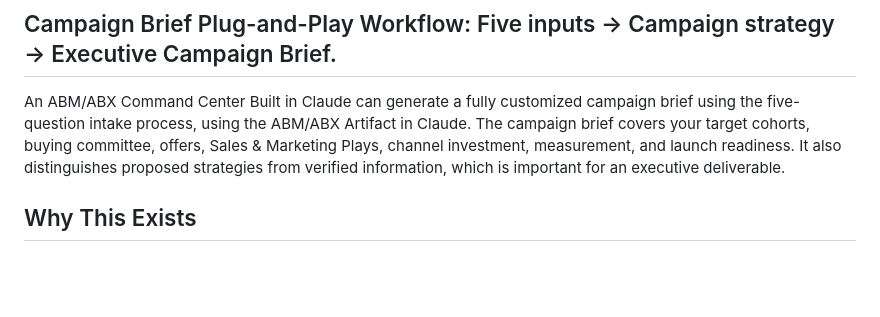
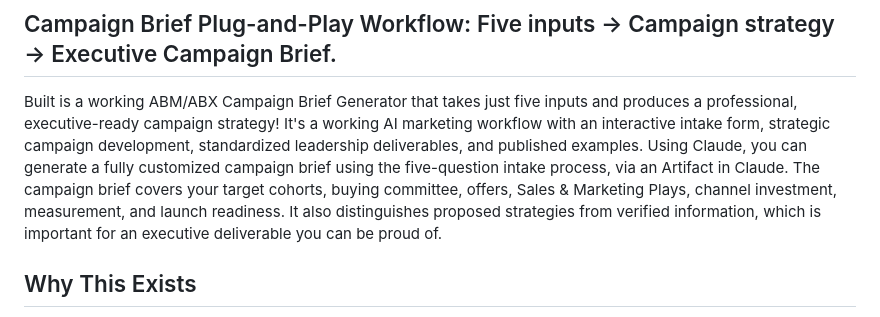
Before and after one commit to barbarabasquill/ai-powered-abm-command-center, a Markdown page: README.md, the part around the change. GitHub-like rendering; blank space fills up the shorter version.

Commit message:
Enhance campaign brief description in README
Updated the campaign brief description to highlight the functionality of the ABM/ABX Campaign Brief Generator and its interactive features.

```diff
--- a/README.md
+++ b/README.md
@@ -8,7 +8,8 @@
 ![Status](https://img.shields.io/badge/status-portfolio--ready-2EA44F)
 
 ## Campaign Brief Plug-and-Play Workflow: Five inputs → Campaign strategy → Executive Campaign Brief.
-An ABM/ABX Command Center Built in Claude can generate a fully customized campaign brief using the five-question intake process, using the ABM/ABX Artifact in Claude. The campaign brief covers your target cohorts, buying committee, offers, Sales & Marketing Plays, channel investment, measurement, and launch readiness. It also distinguishes proposed strategies from verified information, which is important for an executive deliverable.
+Built is a working ABM/ABX Campaign Brief Generator that takes just five inputs and produces a professional, executive-ready campaign strategy!
+It's a working AI marketing workflow with an interactive intake form, strategic campaign development, standardized leadership deliverables, and published examples. Using Claude, you can generate a fully customized campaign brief using the five-question intake process, via an Artifact in Claude. The campaign brief covers your target cohorts, buying committee, offers, Sales & Marketing Plays, channel investment, measurement, and launch readiness. It also distinguishes proposed strategies from verified information, which is important for an executive deliverable you can be proud of.
 
 ## Why This Exists
 
```
